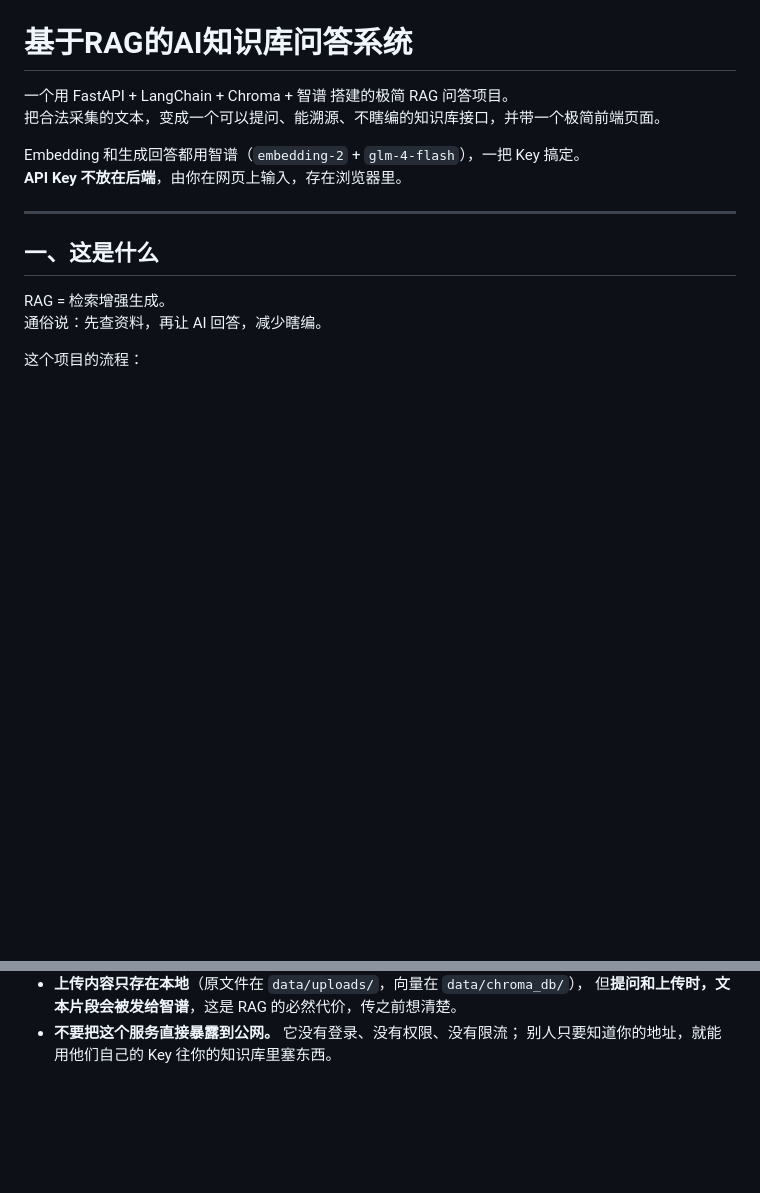
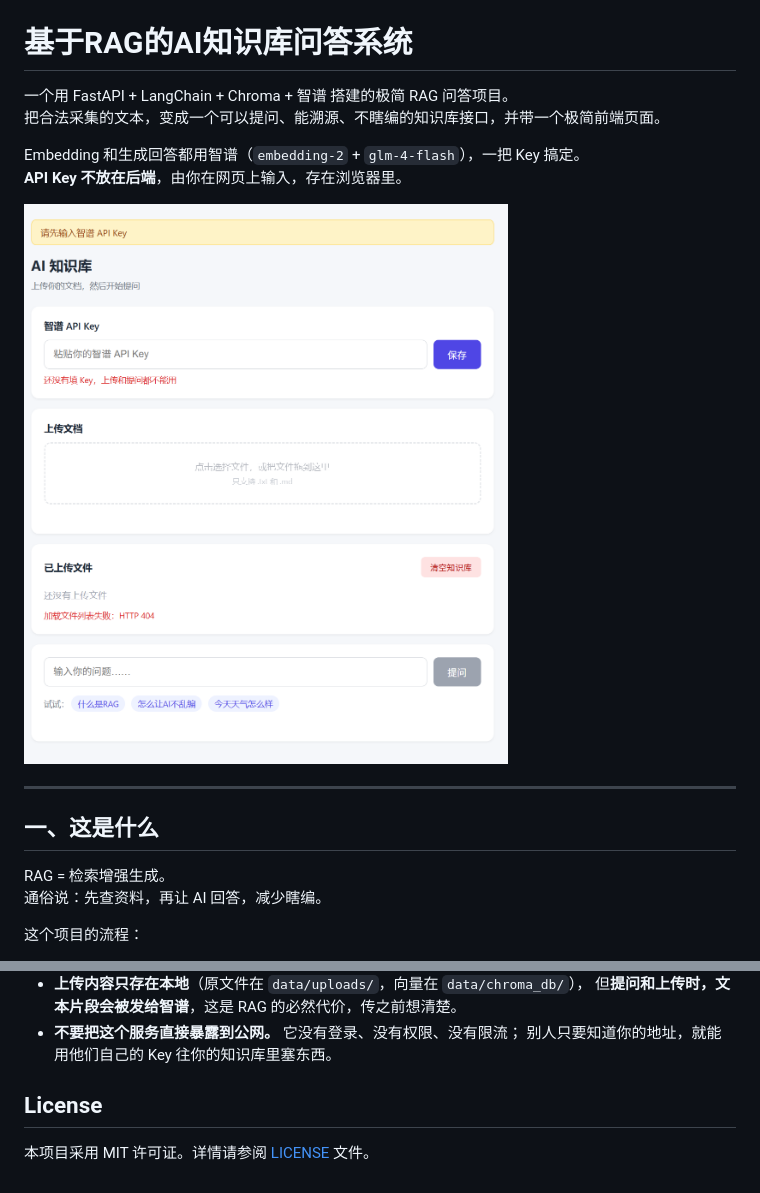
Before and after one commit to ouroboros-lin/RAG-Knowledge-Base, a Markdown page: README.md, 2 parts joined by grey strips. Rendered like a GitHub page; pictures changed too: assets/网页主页页面展示.png (added); blank space fills up the shorter version.

Commit message:
chore: add MIT license

```diff
--- a/README.md
+++ b/README.md
@@ -5,6 +5,9 @@
 
 Embedding 和生成回答都用智谱（`embedding-2` + `glm-4-flash`），一把 Key 搞定。
 **API Key 不放在后端**，由你在网页上输入，存在浏览器里。
+
+![主页页面](assets/网页主页页面展示.png)
+
 
 ---
 
@@ -481,3 +484,7 @@ A：打开浏览器开发者工具（F12），看 Console 和 Network 里 `/ask`
   但**提问和上传时，文本片段会被发给智谱**，这是 RAG 的必然代价，传之前想清楚。
 - **不要把这个服务直接暴露到公网。** 它没有登录、没有权限、没有限流；
   别人只要知道你的地址，就能用他们自己的 Key 往你的知识库里塞东西。
+
+## License
+
+本项目采用 MIT 许可证。详情请参阅 [LICENSE](LICENSE) 文件。
```
Also changed, not shown: 8 other files.
